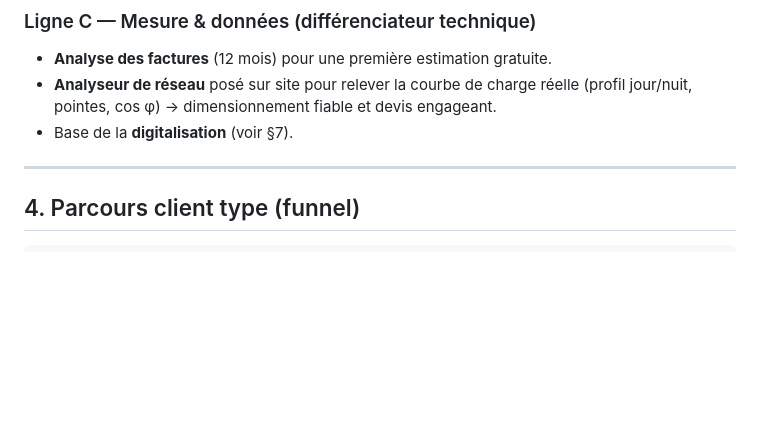
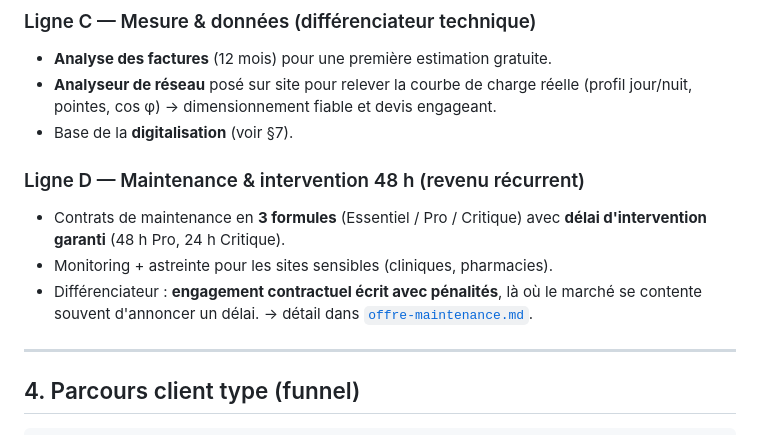
Before and after one commit to tiacohkouadio1-hash/claudedoss, a Markdown page: docs/business-plan.md, the part around the change. GitHub-like rendering; blank space fills up the shorter version.

```diff
--- a/docs/business-plan.md
+++ b/docs/business-plan.md
@@ -105,6 +105,14 @@ Cibles : **résidences, cliniques, pharmacies, commerces, PME/industrie**.
   (profil jour/nuit, pointes, cos φ) → dimensionnement fiable et devis engageant.
 - Base de la **digitalisation** (voir §7).
 
+### Ligne D — Maintenance & intervention 48 h (revenu récurrent)
+- Contrats de maintenance en **3 formules** (Essentiel / Pro / Critique) avec
+  **délai d'intervention garanti** (48 h Pro, 24 h Critique).
+- Monitoring + astreinte pour les sites sensibles (cliniques, pharmacies).
+- Différenciateur : **engagement contractuel écrit avec pénalités**, là où le
+  marché se contente souvent d'annoncer un délai. → détail dans
+  [`offre-maintenance.md`](offre-maintenance.md).
+
 ---
 
 ## 4. Parcours client type (funnel)
```
Also changed, not shown: README.md (+3 -1 lines), docs/offre-maintenance.md (added, +169 -0 lines).
